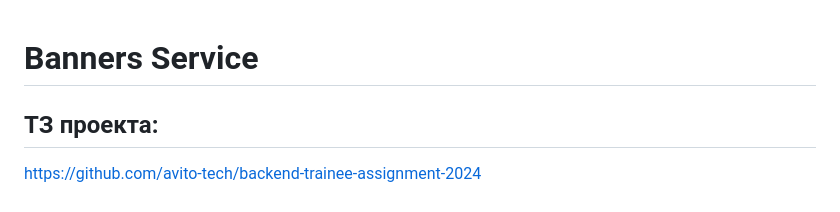
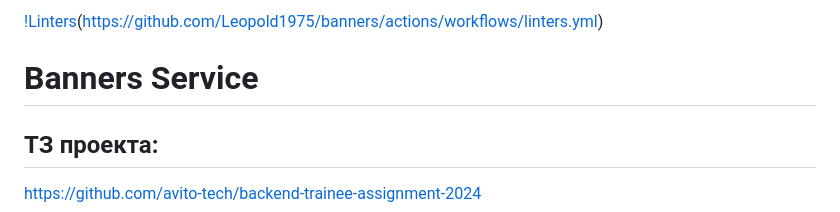
Before and after one commit to Leopold1975/banners, a Markdown page: README.md, the part around the change. Drawn GitHub-style.

```diff
--- a/README.md
+++ b/README.md
@@ -1,3 +1,4 @@
+[!Linters](https://github.com/Leopold1975/banners/actions/workflows/linters.yml/badge.svg)(https://github.com/Leopold1975/banners/actions/workflows/linters.yml)
 # Banners Service
 
 ## ТЗ проекта:
```
